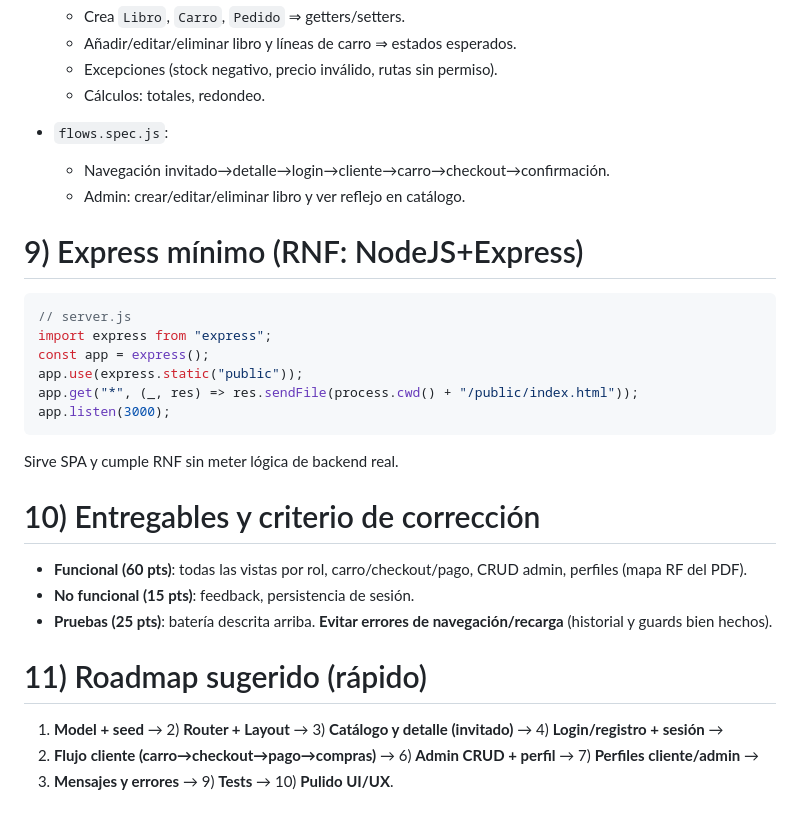
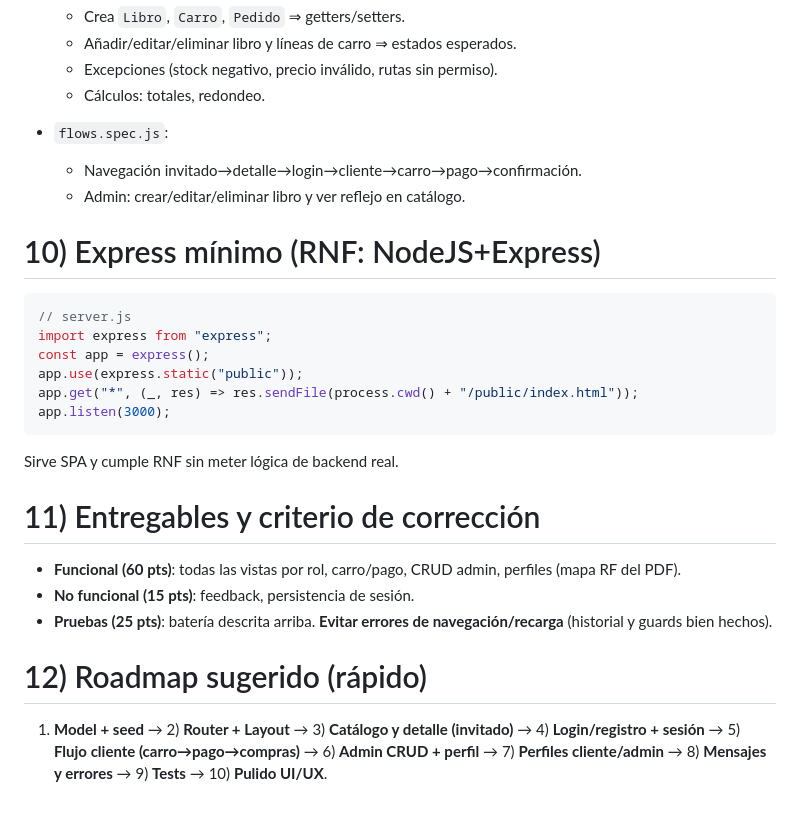
Before and after one commit to Lux-source/entrega1, a Markdown page: README.md, the part around the change printed below. Drawn GitHub-style.

````diff
--- a/README.md
+++ b/README.md
@@ -106,10 +147,10 @@ Cubriendo la rúbrica de **Pruebas**: getters/setters, excepciones, agregar/modi
 
 - `flows.spec.js`:
 
-  - Navegación invitado→detalle→login→cliente→carro→checkout→confirmación.
+  - Navegación invitado→detalle→login→cliente→carro→pago→confirmación.
   - Admin: crear/editar/eliminar libro y ver reflejo en catálogo.
 
-# 9) Express mínimo (RNF: NodeJS+Express)
+# 10) Express mínimo (RNF: NodeJS+Express)
 
 ```js
 // server.js
@@ -122,14 +163,12 @@ app.listen(3000);
 
 Sirve SPA y cumple RNF sin meter lógica de backend real.
 
-# 10) Entregables y criterio de corrección
+# 11) Entregables y criterio de corrección
 
-- **Funcional (60 pts)**: todas las vistas por rol, carro/checkout/pago, CRUD admin, perfiles (mapa RF del PDF).
+- **Funcional (60 pts)**: todas las vistas por rol, carro/pago, CRUD admin, perfiles (mapa RF del PDF).
 - **No funcional (15 pts)**: feedback, persistencia de sesión.
 - **Pruebas (25 pts)**: batería descrita arriba. **Evitar errores de navegación/recarga** (historial y guards bien hechos).
 
-# 11) Roadmap sugerido (rápido)
+# 12) Roadmap sugerido (rápido)
 
-1. **Model + seed** → 2) **Router + Layout** → 3) **Catálogo y detalle (invitado)** → 4) **Login/registro + sesión** →
-2. **Flujo cliente (carro→checkout→pago→compras)** → 6) **Admin CRUD + perfil** → 7) **Perfiles cliente/admin** →
-3. **Mensajes y errores** → 9) **Tests** → 10) **Pulido UI/UX**.
+1. **Model + seed** → 2) **Router + Layout** → 3) **Catálogo y detalle (invitado)** → 4) **Login/registro + sesión** → 5) **Flujo cliente (carro→pago→compras)** → 6) **Admin CRUD + perfil** → 7) **Perfiles cliente/admin** → 8) **Mensajes y errores** → 9) **Tests** → 10) **Pulido UI/UX**.
````
Also changed, not shown: other parts of README.md (+76 -35 lines).
